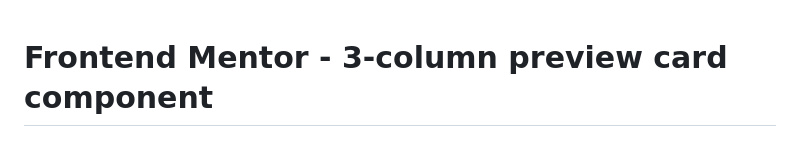
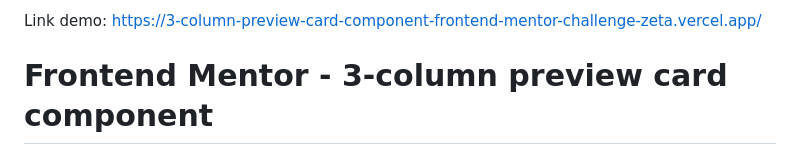
Before and after one commit to Fitriawan-Arya-N/3-column-preview-card-component-frontend-mentor-challenge, a Markdown page: README.md, the part around the change. Rendered like a GitHub page.

```diff
--- a/README.md
+++ b/README.md
@@ -1,3 +1,6 @@
+Link demo: https://3-column-preview-card-component-frontend-mentor-challenge-zeta.vercel.app/
+
+
 # Frontend Mentor - 3-column preview card component
 
 ![Design preview for the 3-column preview card component coding challenge](./design/desktop-preview.jpg)
```
